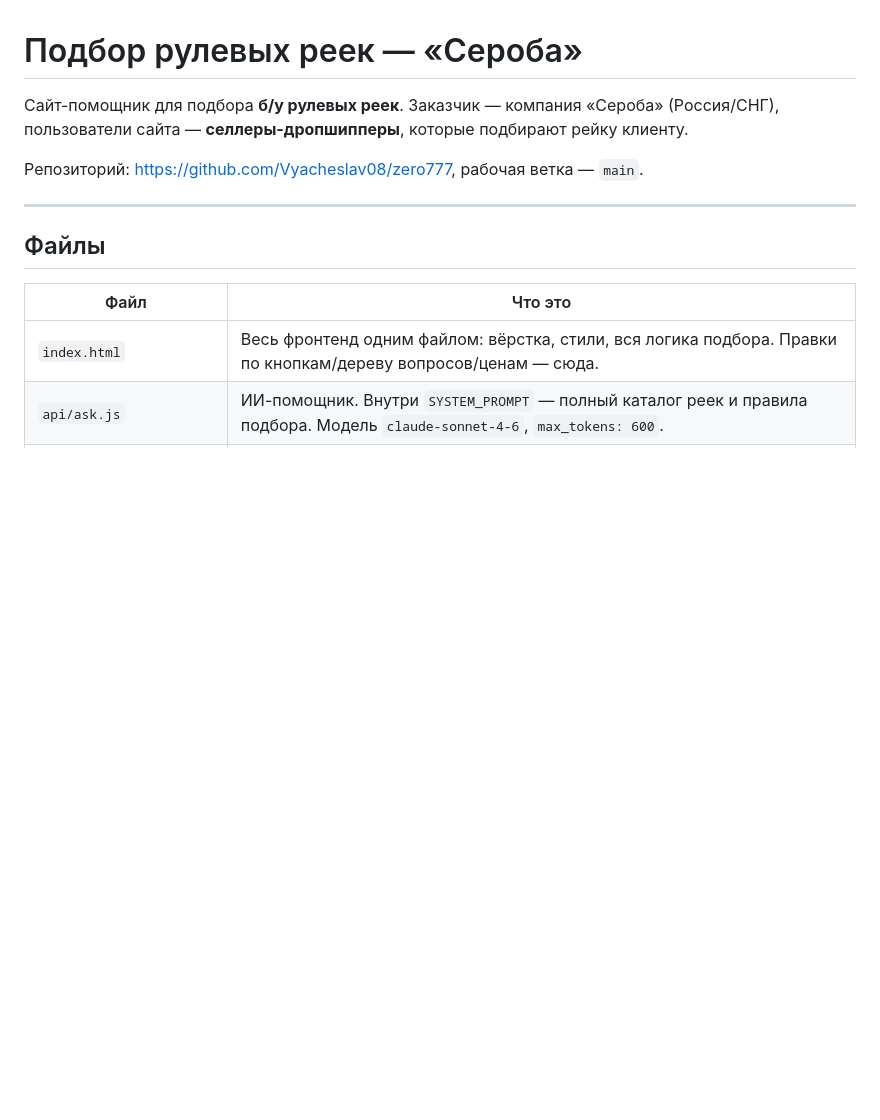
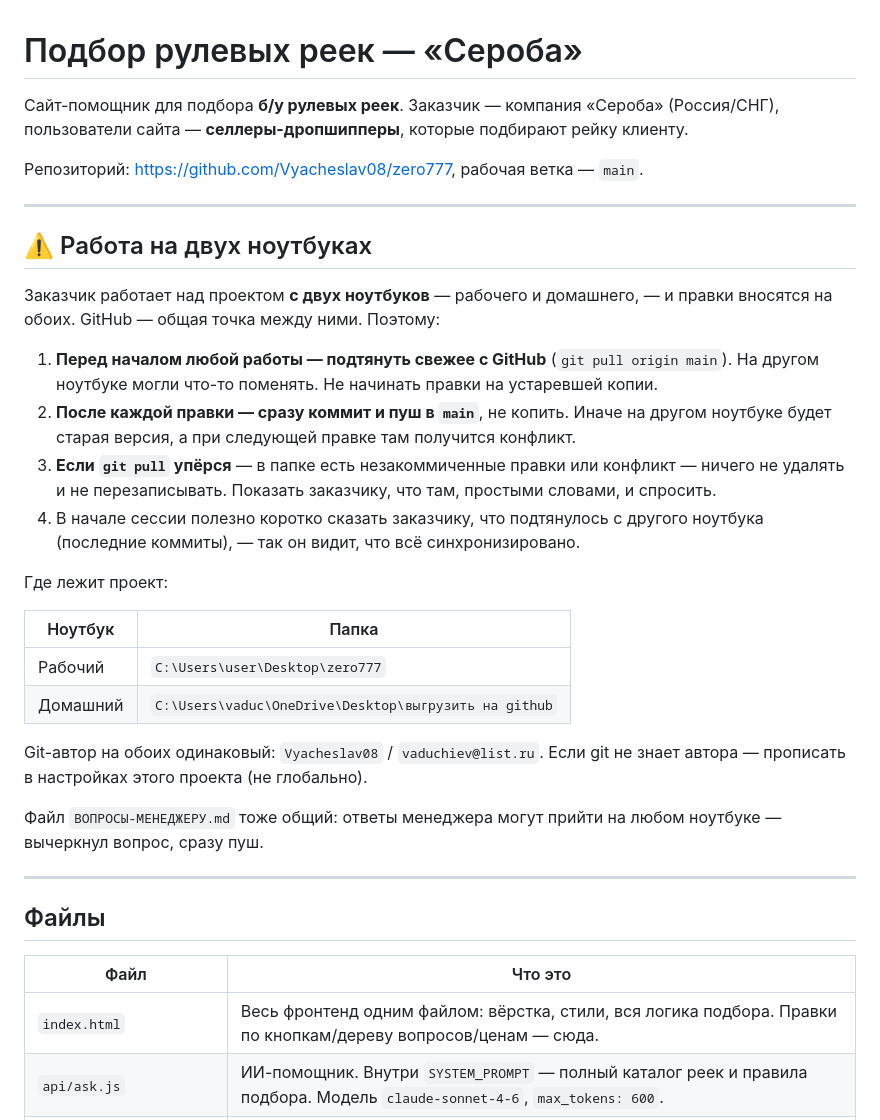
Before and after one commit to Vyacheslav08/zero777, a Markdown page: CLAUDE.md, the part around the change. GitHub-like rendering; blank space fills up the shorter version.

Commit message:
CLAUDE.md: правила работы с двух ноутбуков
Заказчик правит проект и на рабочем, и на домашнем ноутбуке. Записано:
перед работой подтягивать свежее с GitHub, после каждой правки сразу
пушить, при конфликте ничего не перезаписывать, а спросить. Указаны
папки проекта на обоих ноутбуках.

Co-Authored-By: Claude Opus 5.5 <noreply@anthropic.com>

```diff
--- a/CLAUDE.md
+++ b/CLAUDE.md
@@ -4,6 +4,35 @@
 пользователи сайта — **селлеры-дропшипперы**, которые подбирают рейку клиенту.
 
 Репозиторий: https://github.com/Vyacheslav08/zero777, рабочая ветка — `main`.
+
+---
+
+## ⚠️ Работа на двух ноутбуках
+
+Заказчик работает над проектом **с двух ноутбуков** — рабочего и домашнего, — и правки
+вносятся на обоих. GitHub — общая точка между ними. Поэтому:
+
+1. **Перед началом любой работы — подтянуть свежее с GitHub** (`git pull origin main`).
+   На другом ноутбуке могли что-то поменять. Не начинать правки на устаревшей копии.
+2. **После каждой правки — сразу коммит и пуш в `main`**, не копить. Иначе на другом
+   ноутбуке будет старая версия, а при следующей правке там получится конфликт.
+3. **Если `git pull` упёрся** — в папке есть незакоммиченные правки или конфликт — ничего
+   не удалять и не перезаписывать. Показать заказчику, что там, простыми словами, и спросить.
+4. В начале сессии полезно коротко сказать заказчику, что подтянулось с другого ноутбука
+   (последние коммиты), — так он видит, что всё синхронизировано.
+
+Где лежит проект:
+
+| Ноутбук | Папка |
+|---|---|
+| Рабочий | `C:\Users\user\Desktop\zero777` |
+| Домашний | `C:\Users\vaduc\OneDrive\Desktop\выгрузить на github` |
+
+Git-автор на обоих одинаковый: `Vyacheslav08` / `vaduchiev@list.ru`. Если git не знает
+автора — прописать в настройках этого проекта (не глобально).
+
+Файл `ВОПРОСЫ-МЕНЕДЖЕРУ.md` тоже общий: ответы менеджера могут прийти на любом ноутбуке —
+вычеркнул вопрос, сразу пуш.
 
 ---
 
```
